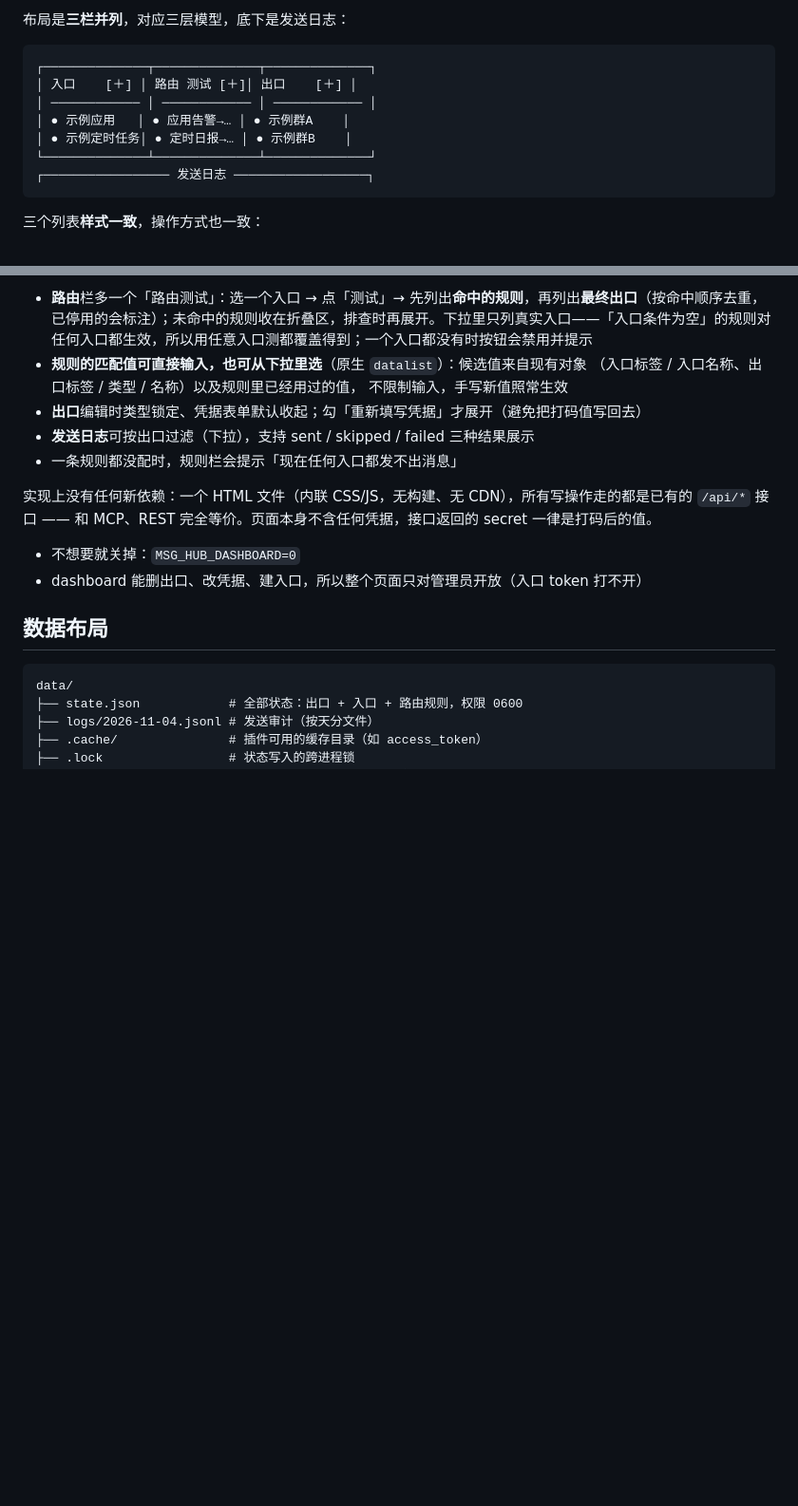
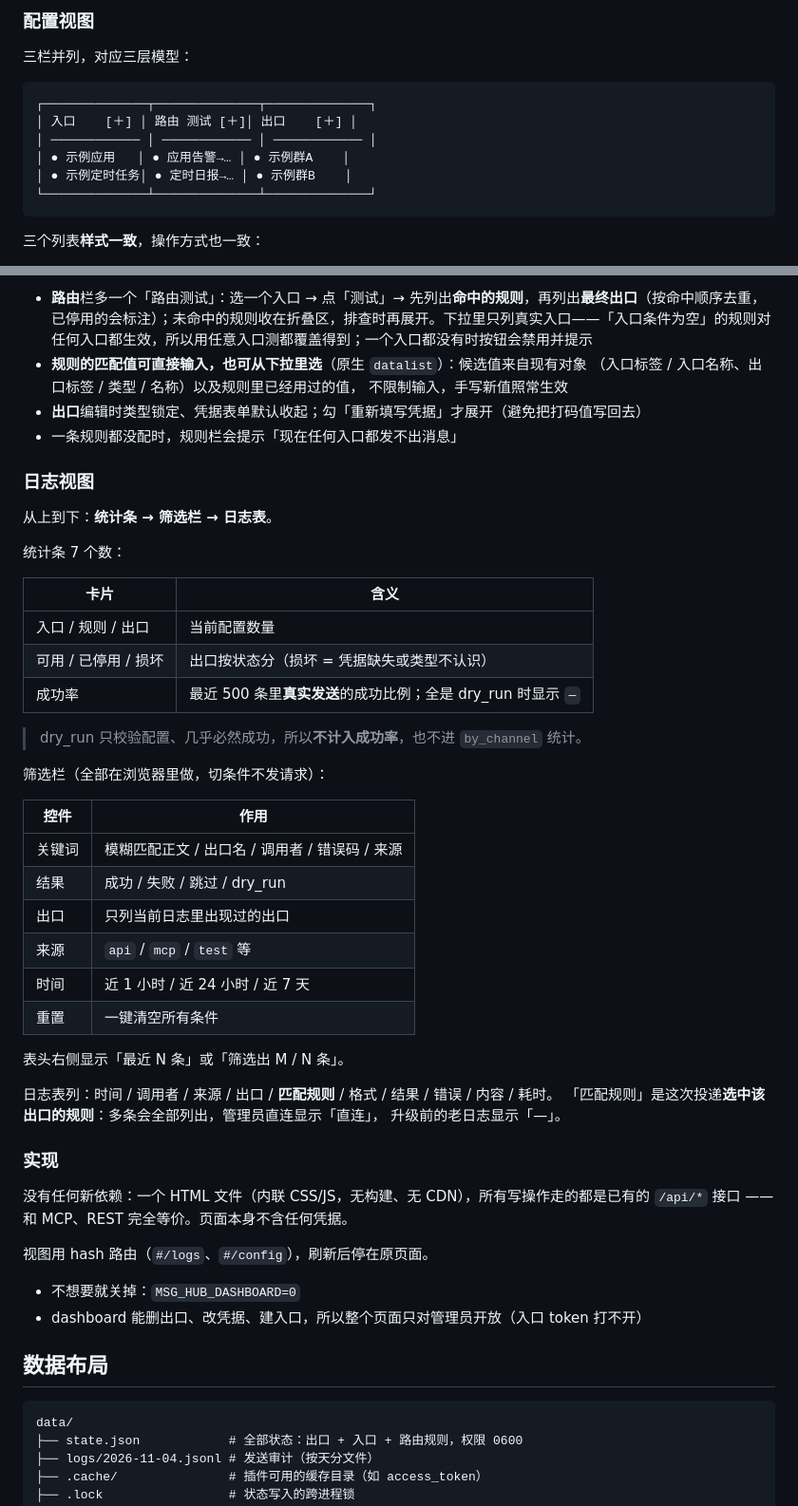
Before and after one commit to iridesc/msg-hub, a Markdown page: README.md, 2 parts joined by grey strips. Shown at 95% size. Drawn GitHub-style; blank space fills up the shorter version.

````diff
--- a/README.md
+++ b/README.md
@@ -440,6 +443,8 @@ HTTP 服务形态附带一个单页 dashboard：`http://127.0.0.1:8788/dashboard
 </p>
 
-布局是**三栏并列**，对应三层模型，底下是发送日志：
+### 配置视图
+
+三栏并列，对应三层模型：
 
 ```
 ┌──────────────┬──────────────┬──────────────┐
@@ -448,7 +453,6 @@ HTTP 服务形态附带一个单页 dashboard：`http://127.0.0.1:8788/dashboard
 │ ● 示例应用   │ ● 应用告警→… │ ● 示例群A    │
 │ ● 示例定时任务│ ● 定时日报→… │ ● 示例群B    │
 └──────────────┴──────────────┴──────────────┘
-┌───────────────── 发送日志 ──────────────────┐
 ```
 
 三个列表**样式一致**，操作方式也一致：
@@ -465,10 +469,45 @@ HTTP 服务形态附带一个单页 dashboard：`http://127.0.0.1:8788/dashboard
   （入口标签 / 入口名称、出口标签 / 类型 / 名称）以及规则里已经用过的值，
   不限制输入，手写新值照常生效
 - **出口**编辑时类型锁定、凭据表单默认收起；勾「重新填写凭据」才展开（避免把打码值写回去）
-- **发送日志**可按出口过滤（下拉），支持 sent / skipped / failed 三种结果展示
 - 一条规则都没配时，规则栏会提示「现在任何入口都发不出消息」
 
-实现上没有任何新依赖：一个 HTML 文件（内联 CSS/JS，无构建、无 CDN），所有写操作走的都是已有的 `/api/*` 接口 —— 和 MCP、REST 完全等价。页面本身不含任何凭据，接口返回的 secret 一律是打码后的值。
+### 日志视图
+
+从上到下：**统计条 → 筛选栏 → 日志表**。
+
+统计条 7 个数：
+
+| 卡片 | 含义 |
+|---|---|
+| 入口 / 规则 / 出口 | 当前配置数量 |
+| 可用 / 已停用 / 损坏 | 出口按状态分（损坏 = 凭据缺失或类型不认识） |
+| 成功率 | 最近 500 条里**真实发送**的成功比例；全是 dry_run 时显示 `—` |
+
+> dry_run 只校验配置、几乎必然成功，所以**不计入成功率**，也不进 `by_channel` 统计。
+
+筛选栏（全部在浏览器里做，切条件不发请求）：
+
+| 控件 | 作用 |
+|---|---|
+| 关键词 | 模糊匹配正文 / 出口名 / 调用者 / 错误码 / 来源 |
+| 结果 | 成功 / 失败 / 跳过 / dry_run |
+| 出口 | 只列当前日志里出现过的出口 |
+| 来源 | `api` / `mcp` / `test` 等 |
+| 时间 | 近 1 小时 / 近 24 小时 / 近 7 天 |
+| 重置 | 一键清空所有条件 |
+
+表头右侧显示「最近 N 条」或「筛选出 M / N 条」。
+
+日志表列：时间 / 调用者 / 来源 / 出口 / **匹配规则** / 格式 / 结果 / 错误 / 内容 / 耗时。
+「匹配规则」是这次投递**选中该出口的规则**：多条会全部列出，管理员直连显示「直连」，
+升级前的老日志显示「—」。
+
+### 实现
+
+没有任何新依赖：一个 HTML 文件（内联 CSS/JS，无构建、无 CDN），所有写操作走的都是已有的
+`/api/*` 接口 —— 和 MCP、REST 完全等价。页面本身不含任何凭据。
+
+视图用 hash 路由（`#/logs`、`#/config`），刷新后停在原页面。
 
 - 不想要就关掉：`MSG_HUB_DASHBOARD=0`
 - dashboard 能删出口、改凭据、建入口，所以整个页面只对管理员开放（入口 token 打不开）
````
Also changed, not shown: other parts of README.md (+6 -3 lines), docs/config.png (added), docs/dashboard.png, docs/log-filter.png (added), 3 other files.
